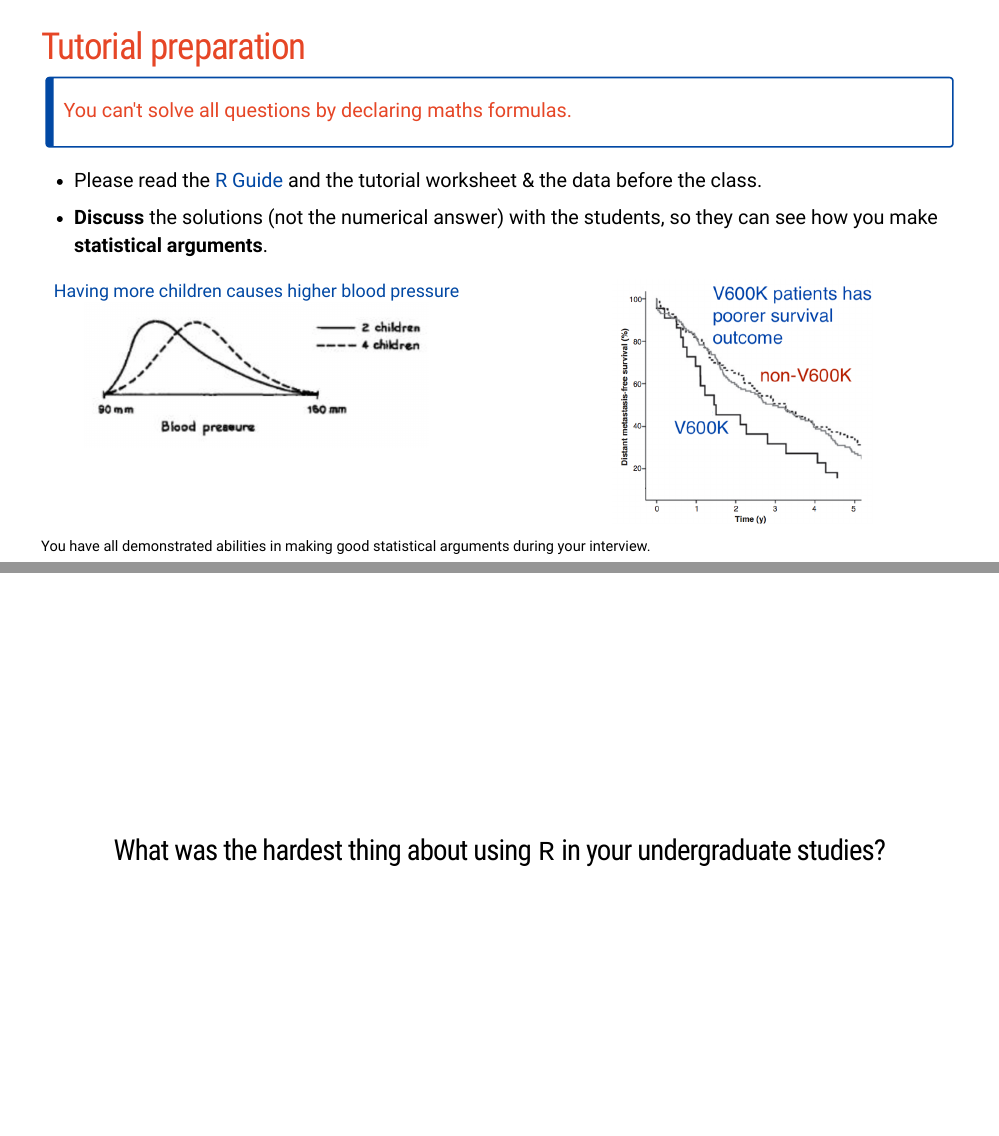
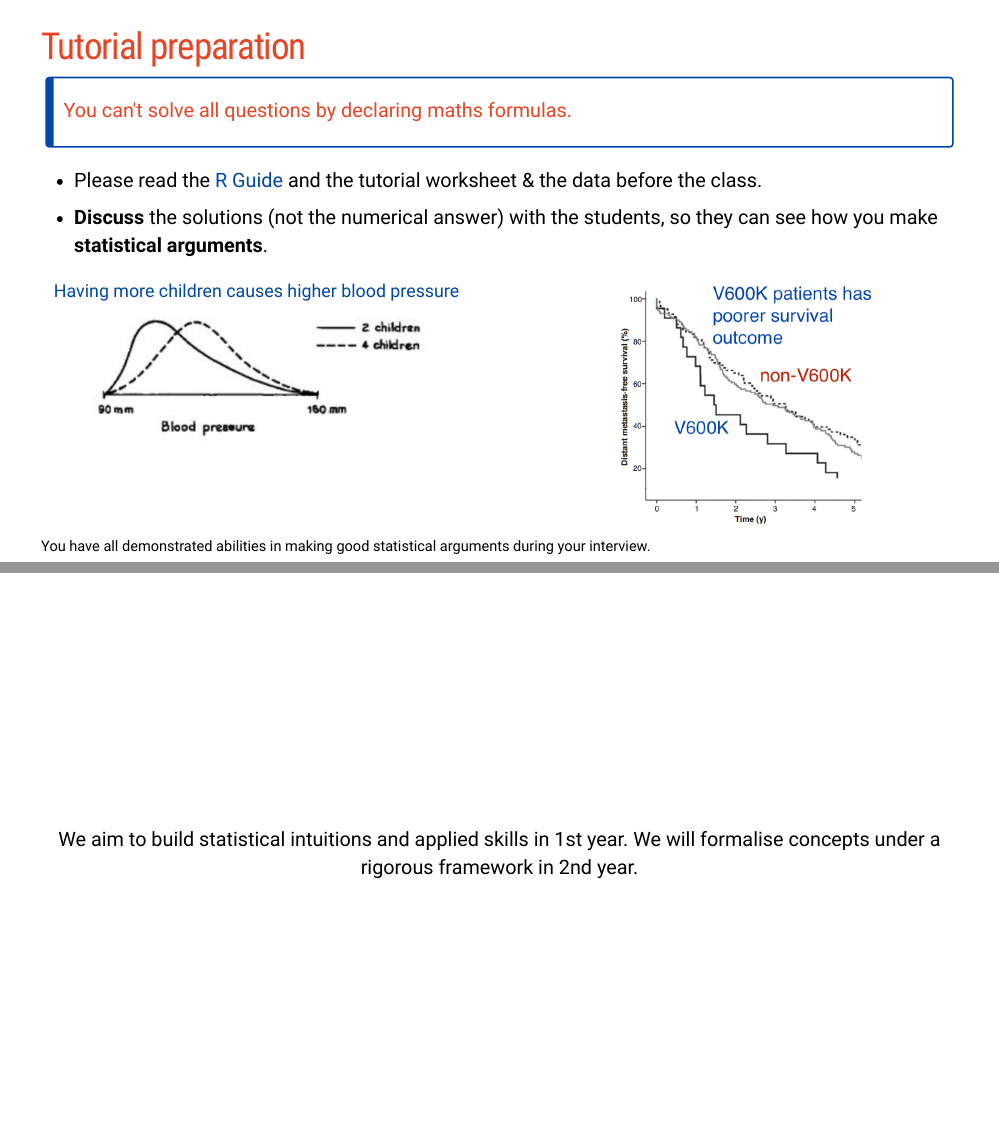
Before and after one commit to garthtarr/tutor_demo, an R Markdown document (index.Rmd): pages 10 and 11 of 34 before the commit and pages 10 and 11 of 35 after it, joined at a grey line. The pictures show the slides in the output file index.html that the author committed with the source; the slides are laid out offline by our stand-in for remark.js, each with all of its steps uncovered, in fonts that may differ from those the slides ask for, and without slide numbers, shadows or browser add-ons.

Commit message:
upd on aim

```diff
--- a/index.Rmd
+++ b/index.Rmd
@@ -178,6 +181,12 @@ $$r_{xy}=\frac{1}{n-1}\sum_{i=1}^{n} \left(\frac {x_{i} - {\bar {x}}}{s_{x}}\rig
 </center>
 ]
 
+
+---
+class: segue
+
+We aim to build statistical intuitions and applied skills in 1st year.
+We will formalise concepts under a rigorous framework in 2nd year.
 
 ---
 class: segue
```
Also changed, not shown: index.html, index.Rmd (3 more changed lines).
